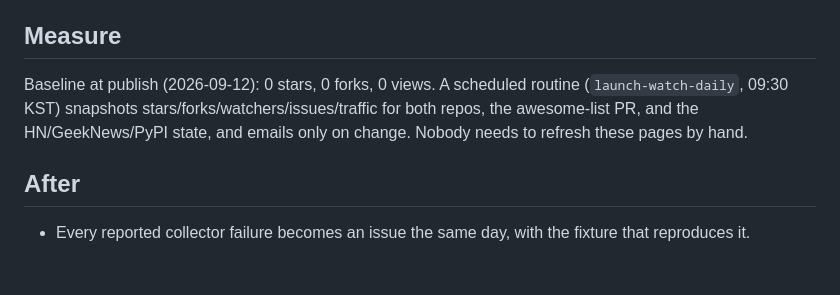
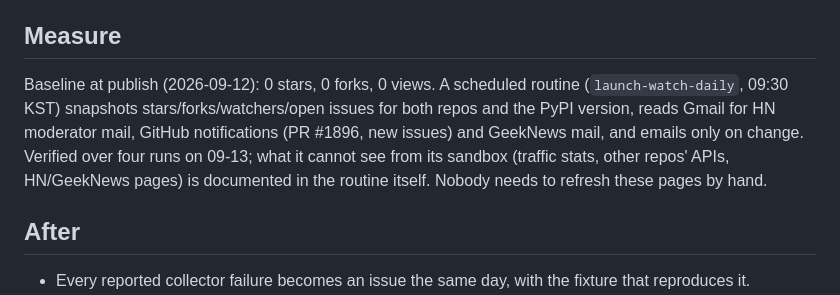
Before and after one commit to mandu5/jobradar, a Markdown page: docs/launch/checklist.md, the part around the change. Rendered like a GitHub page; blank space fills up the shorter version.

Commit message:
Checklist: what the launch-watch routine can and cannot see
Co-Authored-By: Claude Opus 5 (1M context) <noreply@anthropic.com>
Claude-Session: https://claude.ai/code/session_0185vExu2gz3VmAjVn7GFEmi

```diff
--- a/docs/launch/checklist.md
+++ b/docs/launch/checklist.md
@@ -93,9 +93,11 @@
 ## Measure
 
 Baseline at publish (2026-09-12): 0 stars, 0 forks, 0 views. A scheduled routine
-(`launch-watch-daily`, 09:30 KST) snapshots stars/forks/watchers/issues/traffic for both repos,
-the awesome-list PR, and the HN/GeekNews/PyPI state, and emails only on change. Nobody needs to
-refresh these pages by hand.
+(`launch-watch-daily`, 09:30 KST) snapshots stars/forks/watchers/open issues for both repos and
+the PyPI version, reads Gmail for HN moderator mail, GitHub notifications (PR #1896, new issues)
+and GeekNews mail, and emails only on change. Verified over four runs on 09-13; what it cannot
+see from its sandbox (traffic stats, other repos' APIs, HN/GeekNews pages) is documented in the
+routine itself. Nobody needs to refresh these pages by hand.
 
 ## After
 
```
